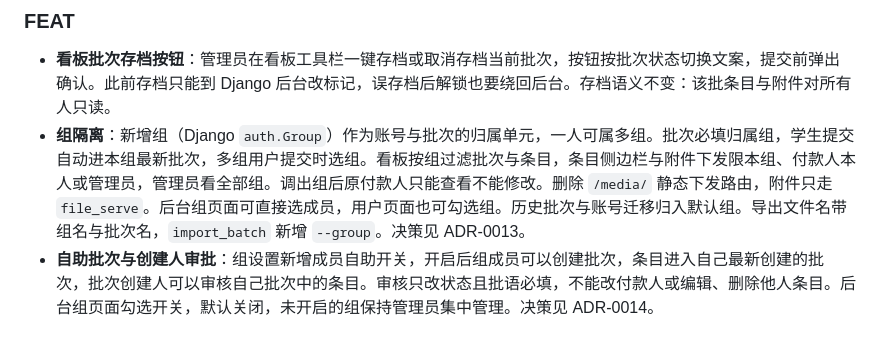
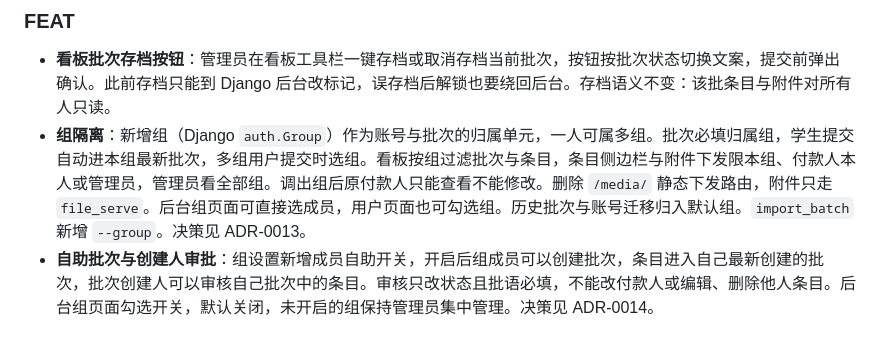
Before and after one commit to ouyangjiahong26/invoice-manager, a Markdown page: CHANGELOG.md, the part around one of its changes. Rendered like a GitHub page.

Commit message:
chore: 发布 1.2.0 (#54)
CHANGELOG 的 Unreleased 收敛为 1.2.0（2026-10-27）：3 项 FEAT（看板批次存档按钮、组隔离、自助批次与创建人审批）与 1 项 FIX（导出文件名改批次名+时间戳并修复浏览器中文显示）。

```diff
--- a/CHANGELOG.md
+++ b/CHANGELOG.md
@@ -9,6 +11,6 @@
 ### FEAT
 - **看板批次存档按钮**：管理员在看板工具栏一键存档或取消存档当前批次，按钮按批次状态切换文案，提交前弹出确认。此前存档只能到 Django 后台改标记，误存档后解锁也要绕回后台。存档语义不变：该批条目与附件对所有人只读。
-- **组隔离**：新增组（Django `auth.Group`）作为账号与批次的归属单元，一人可属多组。批次必填归属组，学生提交自动进本组最新批次，多组用户提交时选组。看板按组过滤批次与条目，条目侧边栏与附件下发限本组、付款人本人或管理员，管理员看全部组。调出组后原付款人只能查看不能修改。删除 `/media/` 静态下发路由，附件只走 `file_serve`。后台组页面可直接选成员，用户页面也可勾选组。历史批次与账号迁移归入默认组。导出文件名带组名与批次名，`import_batch` 新增 `--group`。决策见 ADR-0013。
+- **组隔离**：新增组（Django `auth.Group`）作为账号与批次的归属单元，一人可属多组。批次必填归属组，学生提交自动进本组最新批次，多组用户提交时选组。看板按组过滤批次与条目，条目侧边栏与附件下发限本组、付款人本人或管理员，管理员看全部组。调出组后原付款人只能查看不能修改。删除 `/media/` 静态下发路由，附件只走 `file_serve`。后台组页面可直接选成员，用户页面也可勾选组。历史批次与账号迁移归入默认组。`import_batch` 新增 `--group`。决策见 ADR-0013。
 - **自助批次与创建人审批**：组设置新增成员自助开关，开启后组成员可以创建批次，条目进入自己最新创建的批次，批次创建人可以审核自己批次中的条目。审核只改状态且批语必填，不能改付款人或编辑、删除他人条目。后台组页面勾选开关，默认关闭，未开启的组保持管理员集中管理。决策见 ADR-0014。
 
 ### FIX
```
Also changed, not shown: other parts of CHANGELOG.md (+2 -0 lines).
